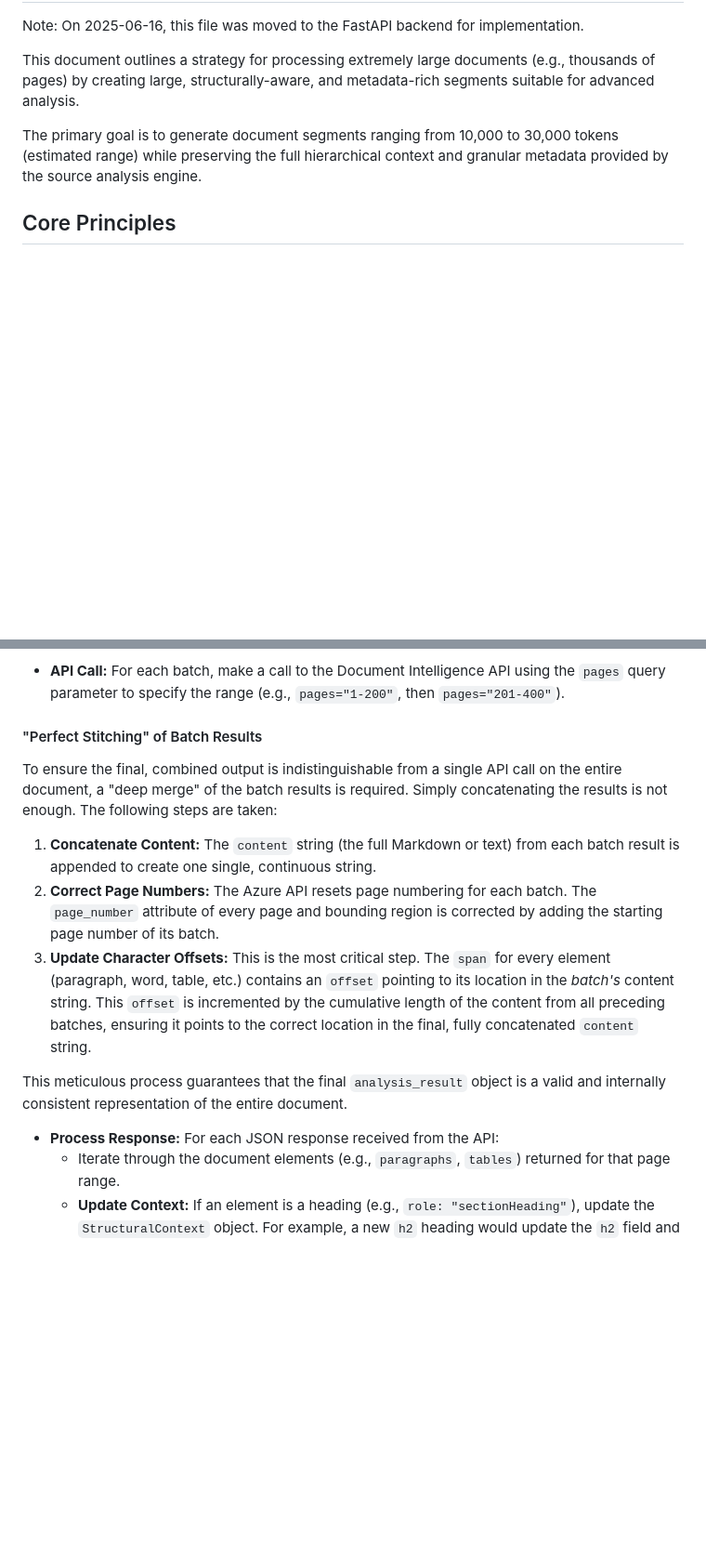
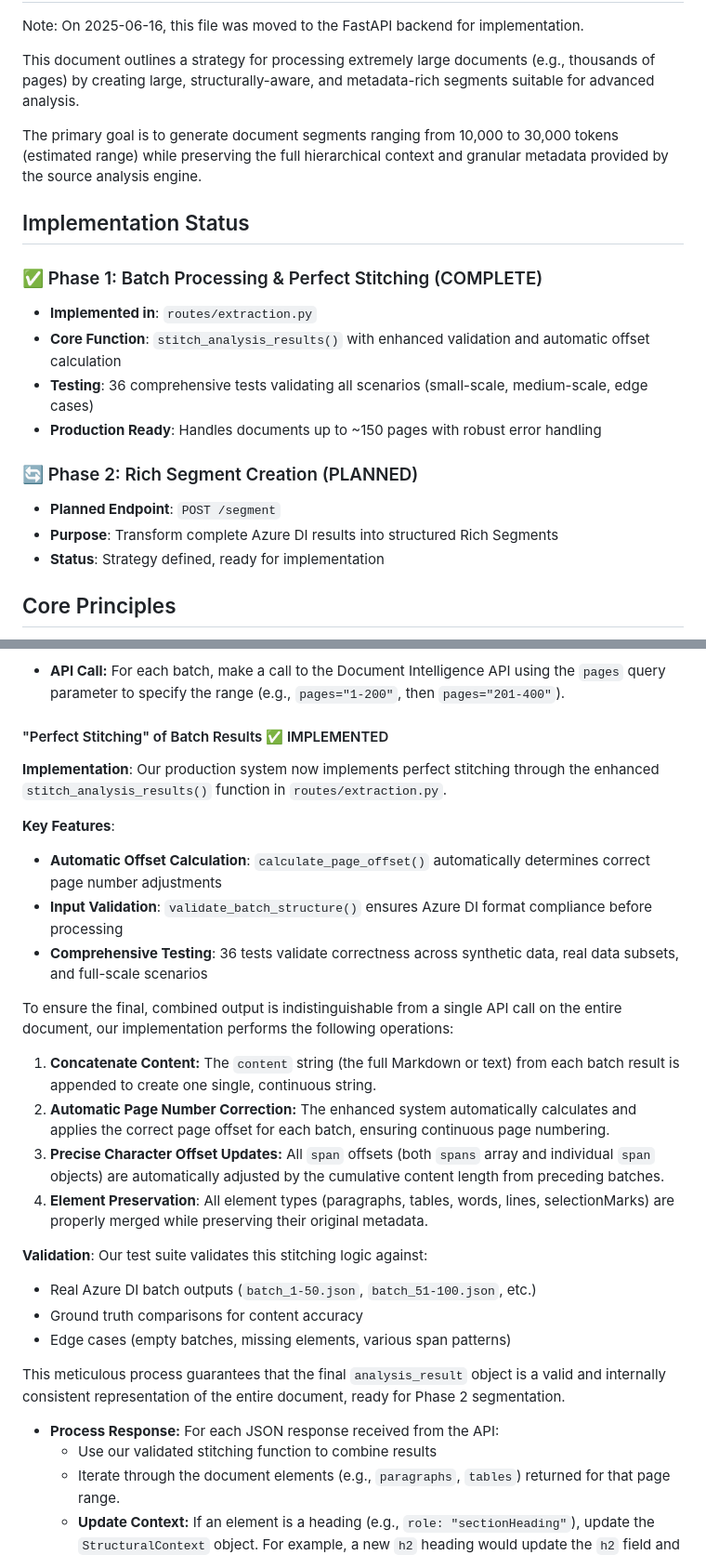
Before and after one commit to phren0logy/ForensicAPI, a Markdown page: design_docs/PDF_PROCESSING_STRATEGY.md, 2 parts joined by grey strips. Shown at 93% size. GitHub-like rendering; blank space fills up the shorter version.

Commit message:
Update testing to test full reassembly

```diff
--- a/design_docs/PDF_PROCESSING_STRATEGY.md
+++ b/design_docs/PDF_PROCESSING_STRATEGY.md
@@ -5,6 +5,21 @@ Note: On 2025-06-16, this file was moved to the FastAPI backend for implementati
 This document outlines a strategy for processing extremely large documents (e.g., thousands of pages) by creating large, structurally-aware, and metadata-rich segments suitable for advanced analysis.
 
 The primary goal is to generate document segments ranging from 10,000 to 30,000 tokens (estimated range) while preserving the full hierarchical context and granular metadata provided by the source analysis engine.
+
+## Implementation Status
+
+### ✅ Phase 1: Batch Processing & Perfect Stitching (COMPLETE)
+
+- **Implemented in**: `routes/extraction.py`
+- **Core Function**: `stitch_analysis_results()` with enhanced validation and automatic offset calculation
+- **Testing**: 36 comprehensive tests validating all scenarios (small-scale, medium-scale, edge cases)
+- **Production Ready**: Handles documents up to ~150 pages with robust error handling
+
+### 🔄 Phase 2: Rich Segment Creation (PLANNED)
+
+- **Planned Endpoint**: `POST /segment`
+- **Purpose**: Transform complete Azure DI results into structured Rich Segments
+- **Status**: Strategy defined, ready for implementation
 
 ## Core Principles
 
@@ -71,17 +86,33 @@ The system will loop through the total number of pages in the document, processi
 
 - **API Call:** For each batch, make a call to the Document Intelligence API using the `pages` query parameter to specify the range (e.g., `pages="1-200"`, then `pages="201-400"`).
 
-#### "Perfect Stitching" of Batch Results
+#### "Perfect Stitching" of Batch Results ✅ IMPLEMENTED
 
-To ensure the final, combined output is indistinguishable from a single API call on the entire document, a "deep merge" of the batch results is required. Simply concatenating the results is not enough. The following steps are taken:
+**Implementation**: Our production system now implements perfect stitching through the enhanced `stitch_analysis_results()` function in `routes/extraction.py`.
+
+**Key Features**:
+
+- **Automatic Offset Calculation**: `calculate_page_offset()` automatically determines correct page number adjustments
+- **Input Validation**: `validate_batch_structure()` ensures Azure DI format compliance before processing
+- **Comprehensive Testing**: 36 tests validate correctness across synthetic data, real data subsets, and full-scale scenarios
+
+To ensure the final, combined output is indistinguishable from a single API call on the entire document, our implementation performs the following operations:
 
 1.  **Concatenate Content:** The `content` string (the full Markdown or text) from each batch result is appended to create one single, continuous string.
-2.  **Correct Page Numbers:** The Azure API resets page numbering for each batch. The `page_number` attribute of every page and bounding region is corrected by adding the starting page number of its batch.
-3.  **Update Character Offsets:** This is the most critical step. The `span` for every element (paragraph, word, table, etc.) contains an `offset` pointing to its location in the _batch's_ content string. This `offset` is incremented by the cumulative length of the content from all preceding batches, ensuring it points to the correct location in the final, fully concatenated `content` string.
+2.  **Automatic Page Number Correction:** The enhanced system automatically calculates and applies the correct page offset for each batch, ensuring continuous page numbering.
+3.  **Precise Character Offset Updates:** All `span` offsets (both `spans` array and individual `span` objects) are automatically adjusted by the cumulative content length from preceding batches.
+4.  **Element Preservation**: All element types (paragraphs, tables, words, lines, selectionMarks) are properly merged while preserving their original metadata.
 
-This meticulous process guarantees that the final `analysis_result` object is a valid and internally consistent representation of the entire document.
+**Validation**: Our test suite validates this stitching logic against:
+
+- Real Azure DI batch outputs (`batch_1-50.json`, `batch_51-100.json`, etc.)
+- Ground truth comparisons for content accuracy
+- Edge cases (empty batches, missing elements, various span patterns)
+
+This meticulous process guarantees that the final `analysis_result` object is a valid and internally consistent representation of the entire document, ready for Phase 2 segmentation.
 
 - **Process Response:** For each JSON response received from the API:
+  - Use our validated stitching function to combine results
   - Iterate through the document elements (e.g., `paragraphs`, `tables`) returned for that page range.
   - **Update Context:** If an element is a heading (e.g., `role: "sectionHeading"`), update the `StructuralContext` object. For example, a new `h2` heading would update the `h2` field and set `h3`, `h4`, etc., to `null`.
   - **Buffer Elements:** Append the **full, original JSON object** for each element to the main buffer's `elements` list.
```
Also changed, not shown: other parts of design_docs/PDF_PROCESSING_STRATEGY.md (+29 -1 lines), STITCHING_LOGIC_AND_TESTING_PLAN.md (added, +163 -0 lines).
